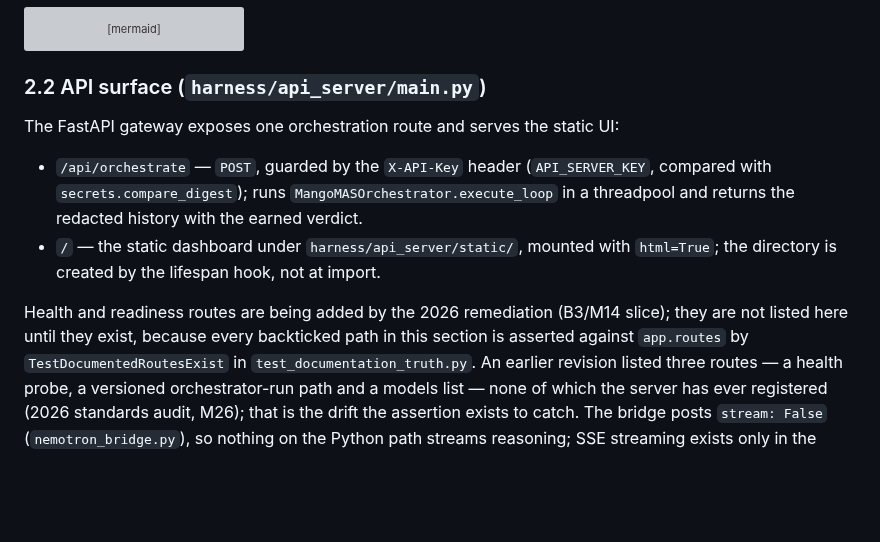
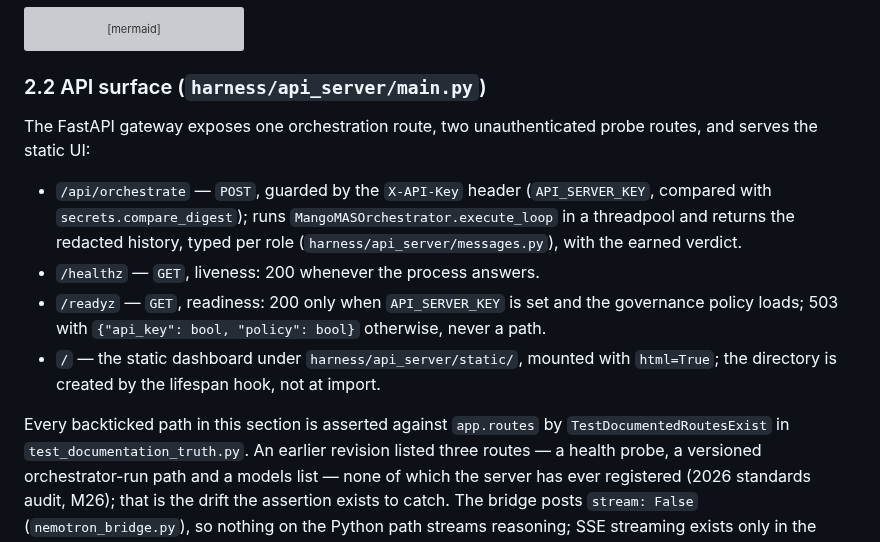
Before and after one commit to ianshank/Mango_Code_Agent-Harness, a Markdown page: docs/architecture/c4_architecture.md, the part around the change. Drawn GitHub-style; blank space fills up the shorter version; grey boxes are pictures that could not be loaded.

Commit message:
docs(c4): list the health and readiness routes now that they exist

```diff
--- a/docs/architecture/c4_architecture.md
+++ b/docs/architecture/c4_architecture.md
@@ -256,17 +256,21 @@ graph TD
 
 ### 2.2 API surface (`harness/api_server/main.py`)
 
-The FastAPI gateway exposes one orchestration route and serves the static UI:
+The FastAPI gateway exposes one orchestration route, two unauthenticated probe
+routes, and serves the static UI:
 
 - `/api/orchestrate` — `POST`, guarded by the `X-API-Key` header (`API_SERVER_KEY`,
   compared with `secrets.compare_digest`); runs `MangoMASOrchestrator.execute_loop`
-  in a threadpool and returns the redacted history with the earned verdict.
+  in a threadpool and returns the redacted history, typed per role
+  (`harness/api_server/messages.py`), with the earned verdict.
+- `/healthz` — `GET`, liveness: 200 whenever the process answers.
+- `/readyz` — `GET`, readiness: 200 only when `API_SERVER_KEY` is set and the
+  governance policy loads; 503 with `{"api_key": bool, "policy": bool}` otherwise,
+  never a path.
 - `/` — the static dashboard under `harness/api_server/static/`, mounted with
   `html=True`; the directory is created by the lifespan hook, not at import.
 
-Health and readiness routes are being added by the 2026 remediation (B3/M14
-slice); they are not listed here until they exist, because every backticked path
-in this section is asserted against `app.routes` by
+Every backticked path in this section is asserted against `app.routes` by
 `TestDocumentedRoutesExist` in `test_documentation_truth.py`. An earlier revision
 listed three routes — a health probe, a versioned orchestrator-run path and a
 models list — none of which the server has ever registered (2026 standards
```
